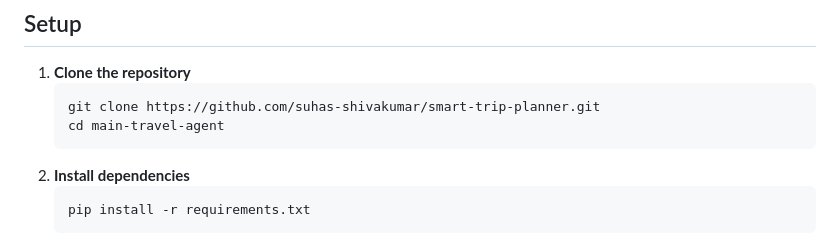
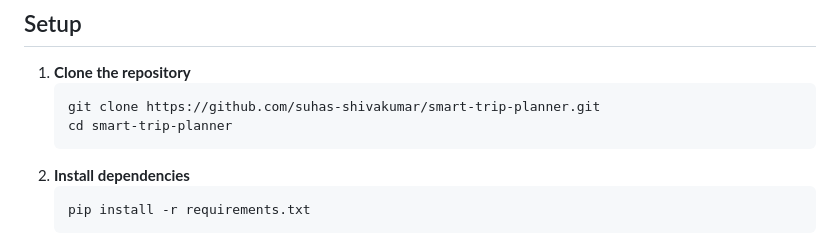
Before and after one commit to suhas-shivakumar/smart-trip-planner, a Markdown page: README.md, the part around the change. Drawn GitHub-style.

Commit message:
Update folder name

````diff
--- a/README.md
+++ b/README.md
@@ -51,7 +51,7 @@ smart-trip-planner/
 1. **Clone the repository**
    ```sh
    git clone https://github.com/suhas-shivakumar/smart-trip-planner.git
-   cd main-travel-agent
+   cd smart-trip-planner
    ```
 2. **Install dependencies**
    ```sh
````
